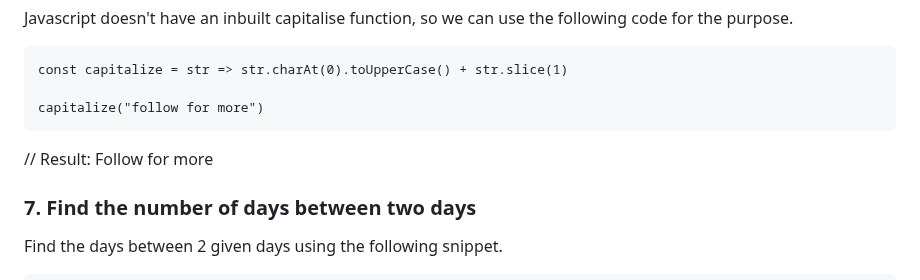
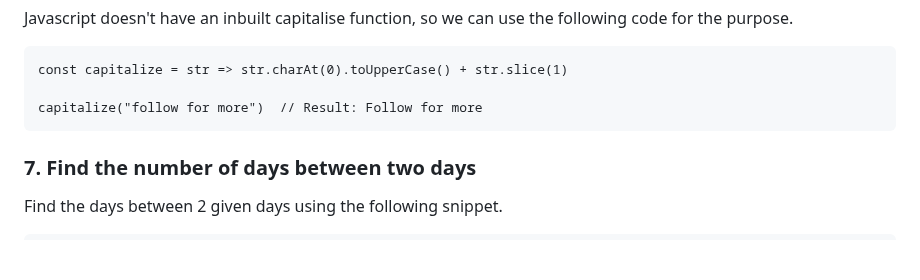
Before and after one commit to bbauska/JS-Tricks, a Markdown page: README.md, the part around one of its changes. Drawn GitHub-style; blank space fills up the shorter version.

````diff
--- a/README.md
+++ b/README.md
@@ -72,10 +72,9 @@ code for the purpose.</p>
 ```
 const capitalize = str => str.charAt(0).toUpperCase() + str.slice(1)
 
-capitalize("follow for more")
+capitalize("follow for more")  // Result: Follow for more
 ```
 
-// Result: Follow for more
 <!--~~~~~~~~~~~~~~~~~~~~~~~~~~~~~~~~~~~~~~~~~~~~~~~~~~~~~~~~~~~~~~~~~~~~~~~~~~~~~~~~~~~~~~~~~~~~-->
 <h3>7. Find the number of days between two days</h3>
 <!--~~~~~~~~~~~~~~~~~~~~~~~~~~~~~~~~~~~~~~~~~~~~~~~~~~~~~~~~~~~~~~~~~~~~~~~~~~~~~~~~~~~~~~~~~~~~-->
````
Also changed, not shown: other parts of README.md (+1 -1 lines).
